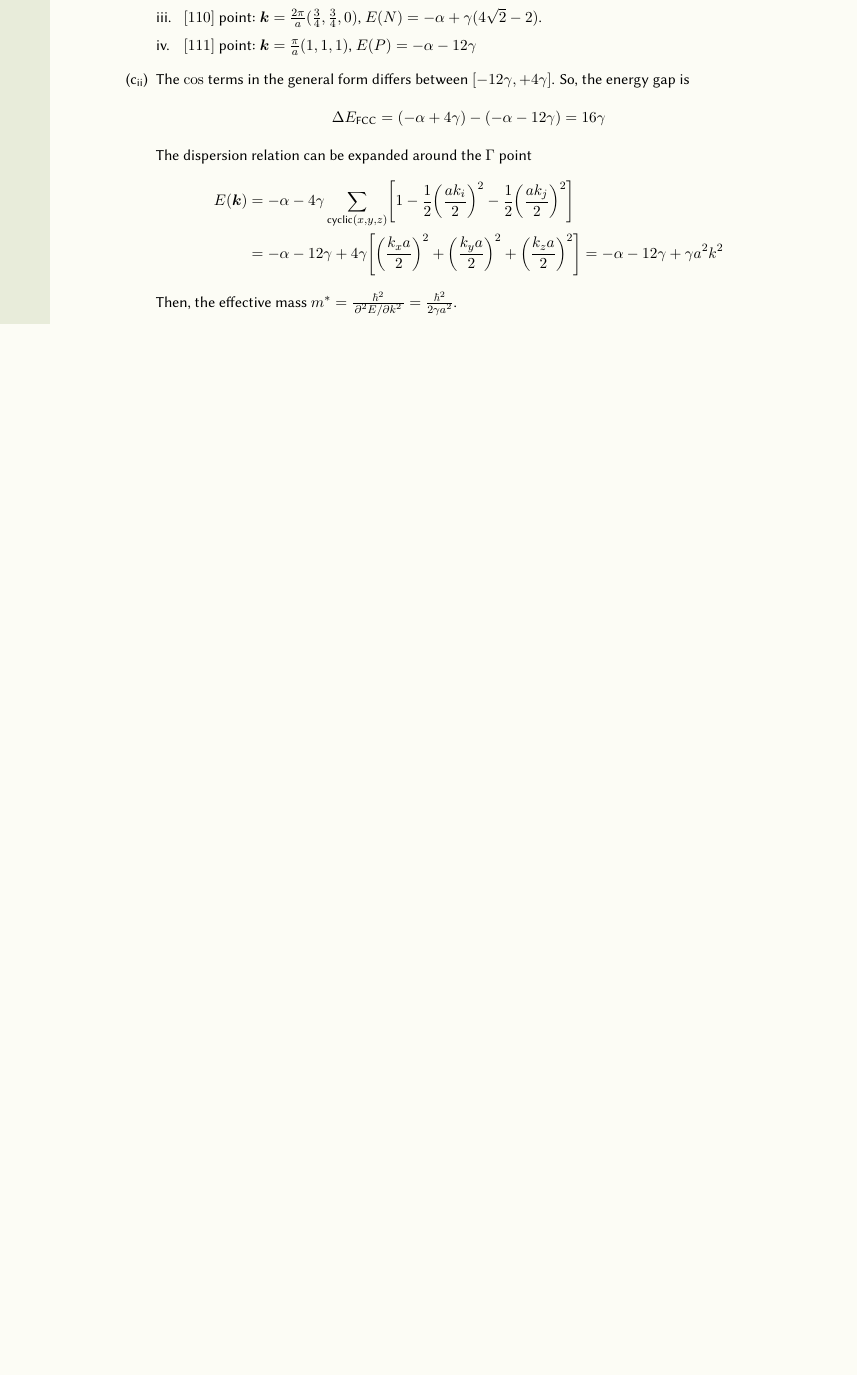
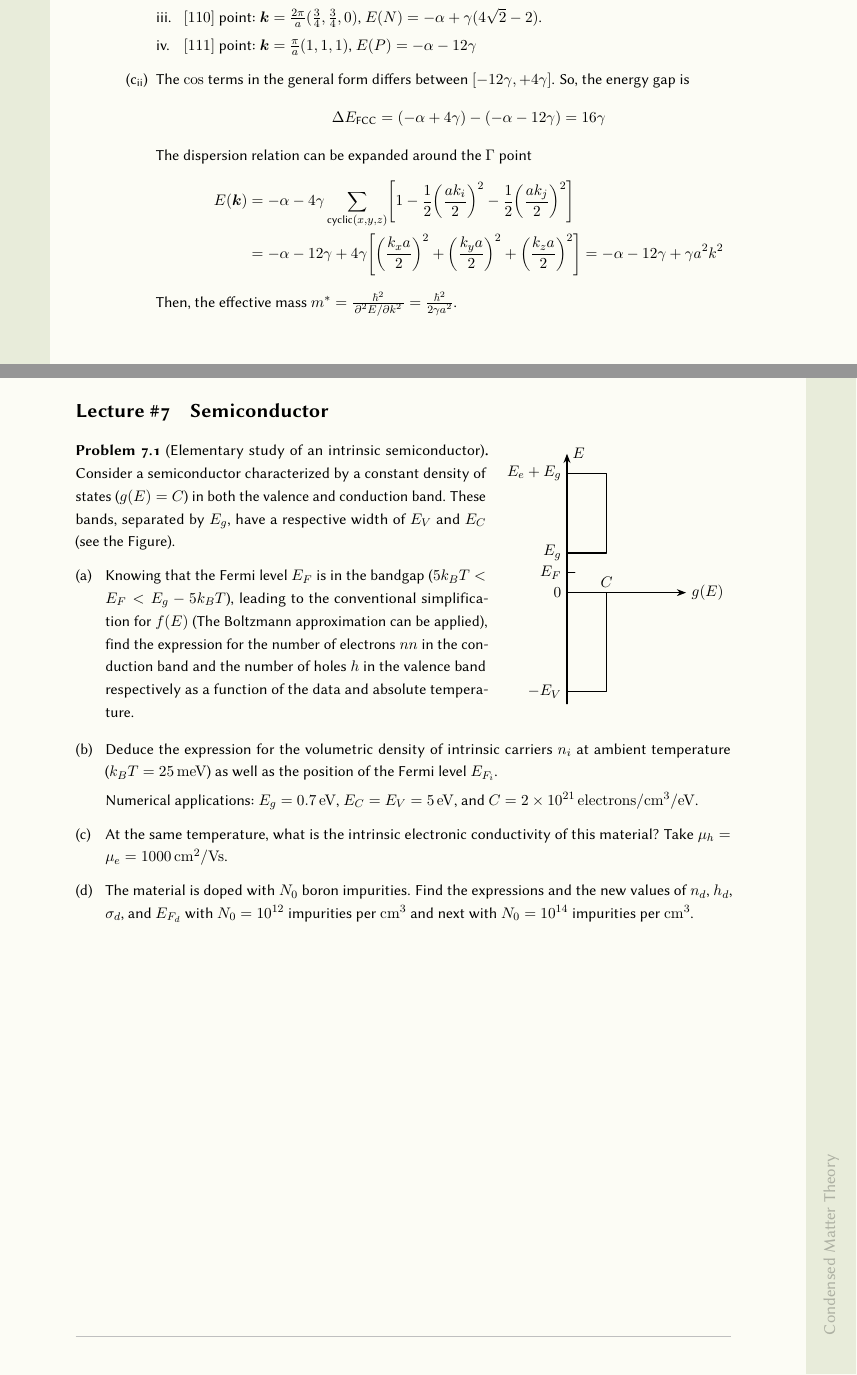
Before and after one commit to myhsia/Condensed_Matter_Theory-Note, a LaTeX thesis (PHY4804@CMT.tex, which reads context/assignment7.tex): part of page 40 of 40 before the commit and two parts of pages 40 and 41 of 41 after it, the two joined at a grey line, cut so that both start at the same text, the shorter picture padded with empty space. The pictures show the PDF file PHY4804@CMT.pdf that the author committed with the source.

Commit message:
Release assignment-7: Semiconductor

```diff
--- /dev/null
+++ b/context/assignment7.tex
@@ -0,0 +1,20 @@
+% !TeX root = ../main.tex
+
+\section{Semiconductor}
+
+\begin{problem}[Elementary study of an intrinsic semiconductor]
+  \begin{paracol}{2}
+    Consider a semiconductor characterized by a constant density of states
+    ($g(E) = C$) in both the valence and conduction band. These bands,
+    separated by $E_g$, have a respective width of $E_V$ and $E_C$
+    (see the Figure).
+    \begin{enumext}
+      \item Knowing that the Fermi level $E_F$ is in the bandgap
+      ($5k_BT < E_F < E_g - 5k_BT$), leading to the conventional simplification
+      for $f(E)$ (The Boltzmann approximation can be applied), find the
+      expression for the number of electrons $nn$ in the conduction band and the
+      number of holes $h$ in the valence band respectively as a function of the
+      data and absolute temperature.
+    \end{enumext}
+    \switchcolumn \centering
+    \begin{tikzpicture}
@@ -0,0 +28,19 @@
+    \end{tikzpicture}
+  \end{paracol}
+  \begin{enumext}[topsep = 0pt]
+    \setcounter{enumXi}{1}
+    \item Deduce the expression for the volumetric density of intrinsic
+    carriers $n_i$ at ambient temperature ($k_BT = \qty{25}\meV$) as well as
+    the position of the Fermi level $E_{F_i}$.
+
+    Numerical applications: $E_g = \qty{0.7}\eV$, $E_C = E_V = \qty5\eV$,
+    and $C = \qty{2e21}{electrons/\cm^3/\eV}$.
+    \item At the same temperature, what is the intrinsic electronic
+    conductivity of this material? Take
+    $\mu_h = \mu_e = \qty{1000}{\cm^2/\V\s}$.
+    \item The material is doped with $N_0$ boron impurities. Find the
+    expressions and the new values of $n_d$, $h_d$, $\sigma_d$, and $E_{F_d}$
+    with $N_0 = \num{e12}$ impurities per $\unit{\cm^3}$ and next with
+    $N_0 = \num{e14}$ impurities per $\unit{\cm^3}$.
+  \end{enumext}
+\end{problem}
```
Also changed, not shown: PHY4804@CMT.tex (+2 -0 lines), PHY4804@CMT.pdf, context/assignment7.tex (7 more changed lines).
